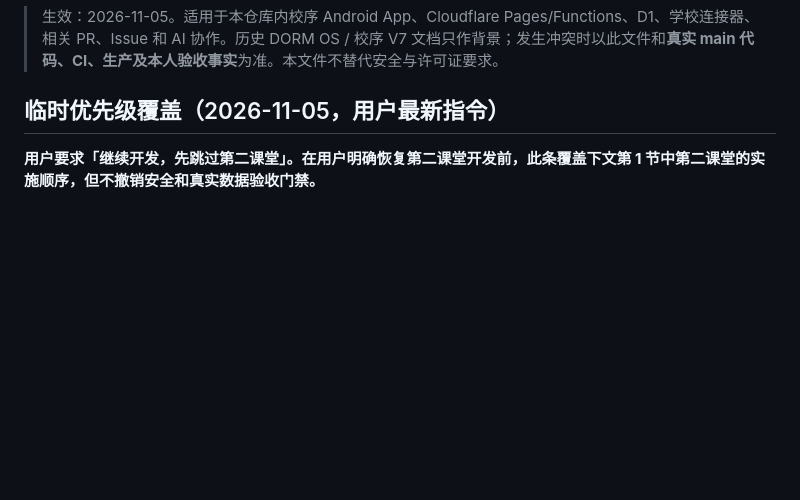
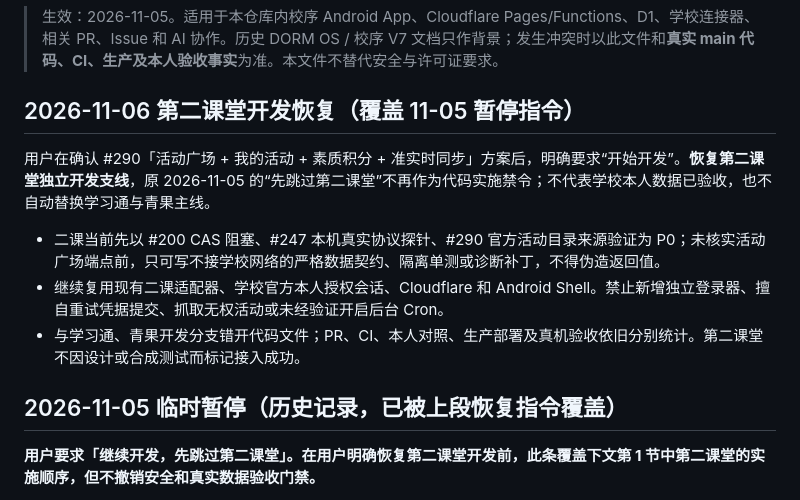
Before and after one commit to 07xh/dorm-os, a Markdown page: AGENTS.md, the part around the change. GitHub-like rendering; blank space fills up the shorter version.

Commit message:
docs: resume scoped second-class development with source-verification gate

```diff
--- a/AGENTS.md
+++ b/AGENTS.md
@@ -2,7 +2,15 @@
 
 > 生效：2026-11-05。适用于本仓库内校序 Android App、Cloudflare Pages/Functions、D1、学校连接器、相关 PR、Issue 和 AI 协作。历史 DORM OS / 校序 V7 文档只作背景；发生冲突时以此文件和**真实 main 代码、CI、生产及本人验收事实**为准。本文件不替代安全与许可证要求。
 
-## 临时优先级覆盖（2026-11-05，用户最新指令）
+## 2026-11-06 第二课堂开发恢复（覆盖 11-05 暂停指令）
+
+用户在确认 #290「活动广场 + 我的活动 + 素质积分 + 准实时同步」方案后，明确要求“开始开发”。**恢复第二课堂独立开发支线**，原 2026-11-05 的“先跳过第二课堂”不再作为代码实施禁令；不代表学校本人数据已验收，也不自动替换学习通与青果主线。
+
+- 二课当前先以 #200 CAS 阻塞、#247 本机真实协议探针、#290 官方活动目录来源验证为 P0；未核实活动广场端点前，只可写不接学校网络的严格数据契约、隔离单测或诊断补丁，不得伪造返回值。
+- 继续复用现有二课适配器、学校官方本人授权会话、Cloudflare 和 Android Shell。禁止新增独立登录器、擅自重试凭据提交、抓取无权活动或未经验证开启后台 Cron。
+- 与学习通、青果开发分支错开代码文件；PR、CI、本人对照、生产部署及真机验收依旧分别统计。第二课堂不因设计或合成测试而标记接入成功。
+
+## 2026-11-05 临时暂停（历史记录，已被上段恢复指令覆盖）
 
 **用户要求「继续开发，先跳过第二课堂」。在用户明确恢复第二课堂开发前，此条覆盖下文第 1 节中第二课堂的实施顺序，但不撤销安全和真实数据验收门禁。**
 
```
